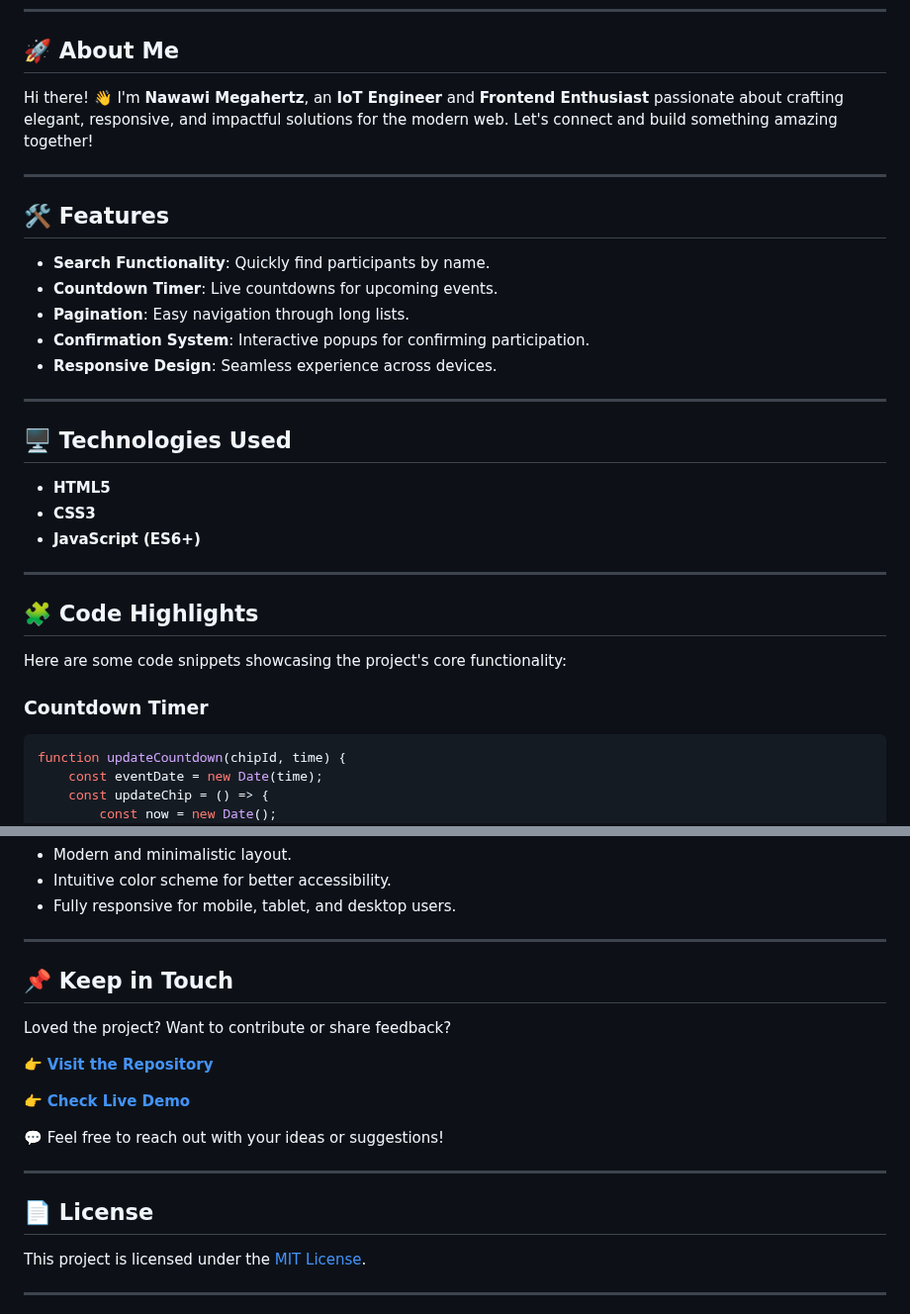
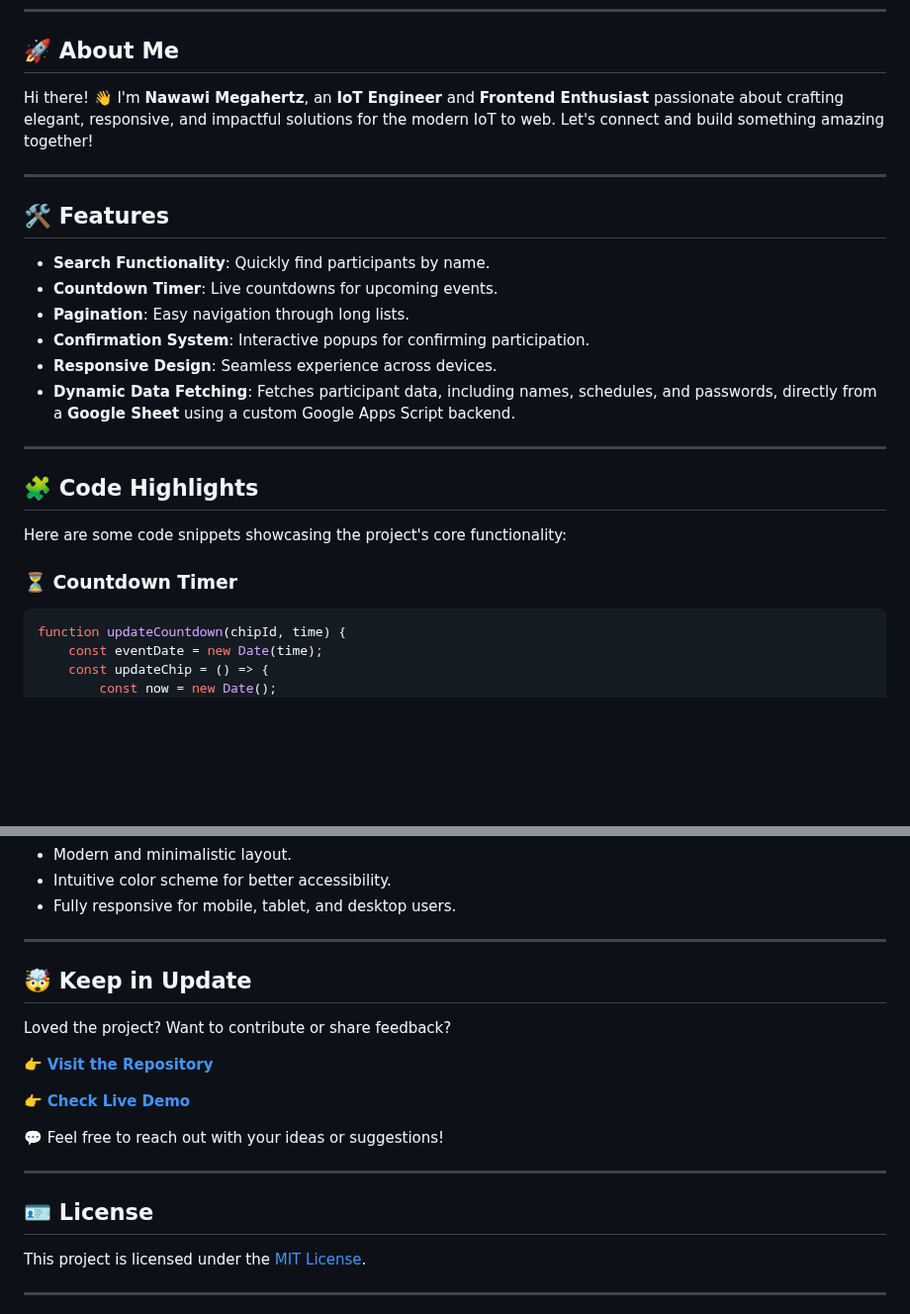
Before and after one commit to nawawimegahertz/waiting-list-zoom-meeting-pkm, a Markdown page: README.md, 2 parts joined by grey strips. Shown at 99% size. Rendered like a GitHub page; blank space fills up the shorter version.

````diff
--- a/README.md
+++ b/README.md
@@ -8,7 +8,7 @@ Welcome to **Waiting List Zoom Meeting PKM**, a project designed to manage Zoom
 
 ## 🚀 About Me
 
-Hi there! 👋 I'm **Nawawi Megahertz**, an **IoT Engineer** and **Frontend Enthusiast** passionate about crafting elegant, responsive, and impactful solutions for the modern web. Let's connect and build something amazing together!
+Hi there! 👋 I'm **Nawawi Megahertz**, an **IoT Engineer** and **Frontend Enthusiast** passionate about crafting elegant, responsive, and impactful solutions for the modern IoT to web. Let's connect and build something amazing together!
 
 ---
 
@@ -19,14 +19,7 @@ Hi there! 👋 I'm **Nawawi Megahertz**, an **IoT Engineer** and **Frontend Enth
 - **Pagination**: Easy navigation through long lists.
 - **Confirmation System**: Interactive popups for confirming participation.
 - **Responsive Design**: Seamless experience across devices.
-
----
-
-## 🖥️ Technologies Used
-
-- **HTML5**
-- **CSS3**
-- **JavaScript (ES6+)**
+- **Dynamic Data Fetching**: Fetches participant data, including names, schedules, and passwords, directly from a **Google Sheet** using a custom Google Apps Script backend.
 
 ---
 
@@ -34,7 +27,7 @@ Hi there! 👋 I'm **Nawawi Megahertz**, an **IoT Engineer** and **Frontend Enth
 
 Here are some code snippets showcasing the project's core functionality:
 
-### Countdown Timer
+### ⏳ Countdown Timer
 ```javascript
 function updateCountdown(chipId, time) {
     const eventDate = new Date(time);
@@ -113,7 +148,7 @@ Easily deploy this project on **Vercel** by following these steps:
 
 ---
 
-## 📌 Keep in Touch
+## 🤯 Keep in Update
 
 Loved the project? Want to contribute or share feedback?
 
@@ -125,7 +160,7 @@ Loved the project? Want to contribute or share feedback?
 
 ---
 
-## 📄 License
+## 🪪 License
 
 This project is licensed under the [MIT License](./LICENSE).
 
````
Also changed, not shown: other parts of README.md (+45 -3 lines).
